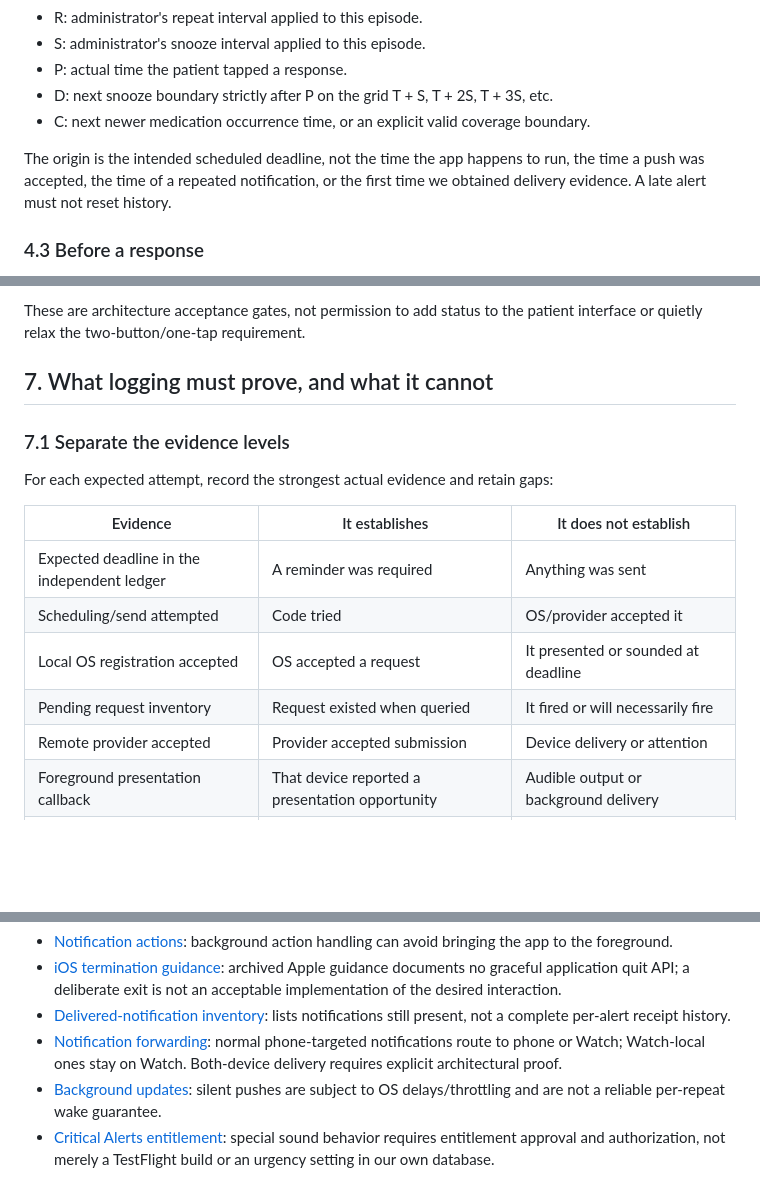
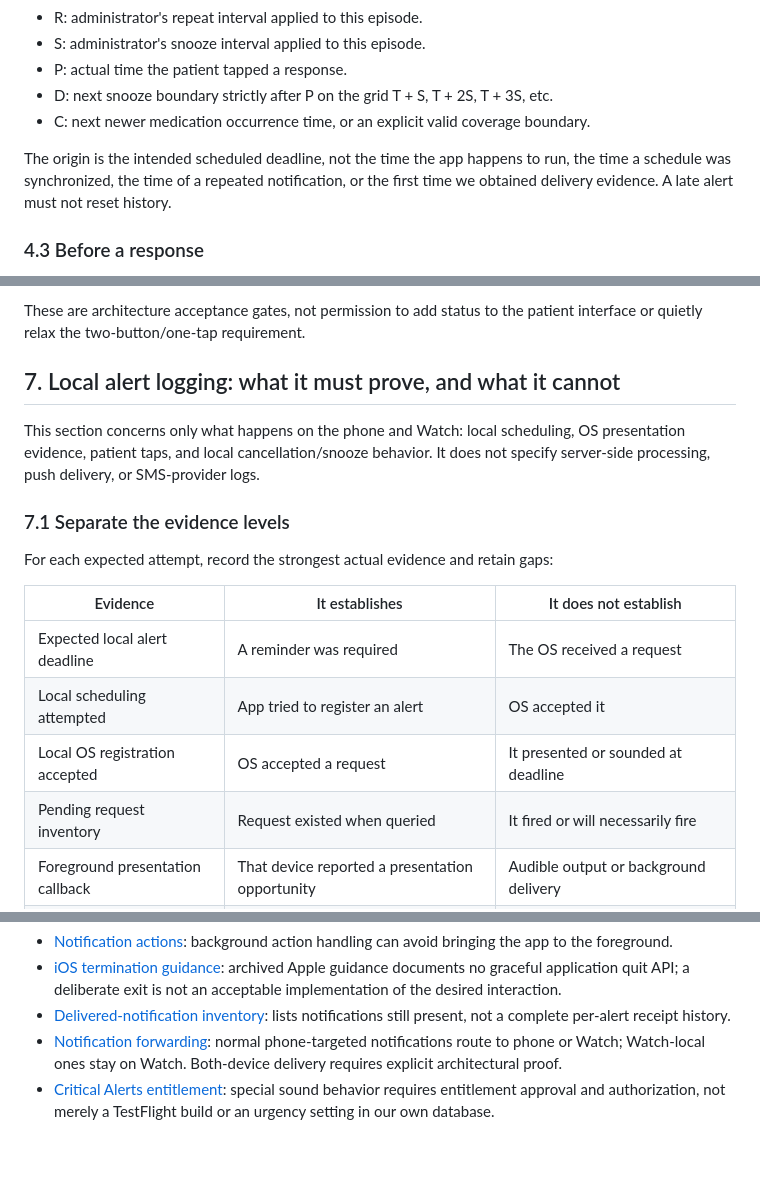
Before and after one commit to anicolao/medinag, a Markdown page: ALERTS_UX_AND_LOGGING.md, 3 parts joined by grey strips. GitHub-like rendering; blank space fills up the shorter version.

```diff
--- a/ALERTS_UX_AND_LOGGING.md
+++ b/ALERTS_UX_AND_LOGGING.md
@@ -249,7 +254,7 @@ Intervals use elapsed duration, not wall-clock string subtraction.
 - C: next newer medication occurrence time, or an explicit valid coverage boundary.
 
 The origin is the intended scheduled deadline, not the time the app happens to
-run, the time a push was accepted, the time of a repeated notification, or the
+run, the time a schedule was synchronized, the time of a repeated notification, or the
 first time we obtained delivery evidence. A late alert must not reset history.
 
 ### 4.3 Before a response
@@ -518,7 +523,11 @@ Specific proof obligations:
 These are architecture acceptance gates, not permission to add status to the
 patient interface or quietly relax the two-button/one-tap requirement.
 
-## 7. What logging must prove, and what it cannot
+## 7. Local alert logging: what it must prove, and what it cannot
+
+This section concerns only what happens on the phone and Watch: local scheduling,
+OS presentation evidence, patient taps, and local cancellation/snooze behavior.
+It does not specify server-side processing, push delivery, or SMS-provider logs.
 
 ### 7.1 Separate the evidence levels
 
@@ -526,11 +535,10 @@ For each expected attempt, record the strongest actual evidence and retain gaps:
 
 | Evidence | It establishes | It does not establish |
 | --- | --- | --- |
-| Expected deadline in the independent ledger | A reminder was required | Anything was sent |
-| Scheduling/send attempted | Code tried | OS/provider accepted it |
+| Expected local alert deadline | A reminder was required | The OS received a request |
+| Local scheduling attempted | App tried to register an alert | OS accepted it |
 | Local OS registration accepted | OS accepted a request | It presented or sounded at deadline |
 | Pending request inventory | Request existed when queried | It fired or will necessarily fire |
-| Remote provider accepted | Provider accepted submission | Device delivery or attention |
 | Foreground presentation callback | That device reported a presentation opportunity | Audible output or background delivery |
 | Delivered-notification observation | OS reports an item present in Notification Center | Complete delivery history or human attention |
 | System UI captured on hardware | That presentation was visible in the capture | All alerts on every installation were visible |
@@ -773,9 +778,6 @@ These constrain claims; they do not certify our current code:
 - [Notification forwarding](https://developer.apple.com/documentation/watchos-apps/taking-advantage-of-notification-forwarding):
   normal phone-targeted notifications route to phone or Watch; Watch-local ones
   stay on Watch. Both-device delivery requires explicit architectural proof.
-- [Background updates](https://developer.apple.com/documentation/usernotifications/pushing-background-updates-to-your-app):
-  silent pushes are subject to OS delays/throttling and are not a reliable
-  per-repeat wake guarantee.
 - [Critical Alerts entitlement](https://developer.apple.com/documentation/bundleresources/entitlements/com.apple.developer.usernotifications.critical-alerts):
   special sound behavior requires entitlement approval and authorization, not
   merely a TestFlight build or an urgency setting in our own database.
```
Also changed, not shown: other parts of ALERTS_UX_AND_LOGGING.md (+29 -27 lines).
